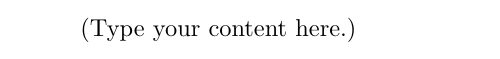
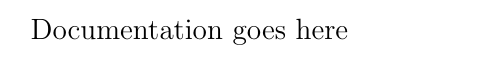
Before and after one commit to michaelsikora/quaternionTesting, a LaTeX document (main.tex): part of the page, cut at the place of the change. Compiled offline with pdfLaTeX.

Commit message:
Update on Overleaf.

```diff
--- a/main.tex
+++ b/main.tex
@@ -1,5 +1,6 @@
-\documentclass{article}
+\documentclass[12pt]{article}
+\bibliographystyle{IEEEtran}
 \usepackage[utf8]{inputenc}
 \begin{document}
-(Type your content here.)
+Documentation goes here
 \end{document}
```
Also changed, not shown: 4 other files.
